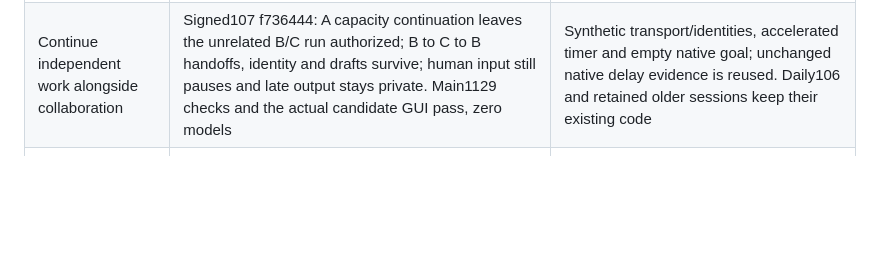
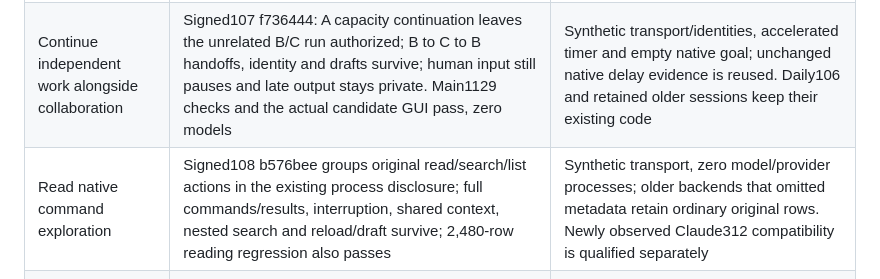
Before and after one commit to RulerCompass1729/native-agent-workspace, a Markdown page: docs/readiness.md, the part around the change. Rendered like a GitHub page; blank space fills up the shorter version.

Commit message:
Record signed native command exploration acceptance

```diff
--- a/docs/readiness.md
+++ b/docs/readiness.md
@@ -29,6 +29,7 @@ responses. Physical system clipboard/IME coverage is separate.
 | Queue a message during work | Signed candidate105 solo/shared paths wait through the old deadlines, reload without replay and preserve newer drafts | Claude GUI submission waits for native idle; use the same-screen TUI for mid-turn interjection |
 | Continue after a live native overload | Signed105 ccea1a6 actual310/311: original529 survives, a new continuation runs once after2minutes with the window closed, same nativeID/PID/result after reopen; each12 local responses,0paid. Codex164 ordinary recovery evidence is reused; structured non-overload and control/input guard regressions pass | Daily106 supplies the path for new sessions; retained older sessions keep their original backend. Codex stopped goals require native /goal resume, and Claude goal reactivation is not claimed. This does not prove an unattended full workday |
 | Continue independent work alongside collaboration | Signed107 f736444: A capacity continuation leaves the unrelated B/C run authorized; B to C to B handoffs, identity and drafts survive; human input still pauses and late output stays private. Main1129 checks and the actual candidate GUI pass, zero models | Synthetic transport/identities, accelerated timer and empty native goal; unchanged native delay evidence is reused. Daily106 and retained older sessions keep their existing code |
+| Read native command exploration | Signed108 b576bee groups original read/search/list actions in the existing process disclosure; full commands/results, interruption, shared context, nested search and reload/draft survive; 2,480-row reading regression also passes | Synthetic transport, zero model/provider processes; older backends that omitted metadata retain ordinary original rows. Newly observed Claude312 compatibility is qualified separately |
 | Reopen an ended conversation | Signed105 c7b4ada: saved history/draft and a received terminal frame survive; reload without a held frame reports that state truthfully; six compact-reading paths pass with synthetic transport and zero model calls | At 850×600 a long confirmation can consume the reading area; the decision/input remain reachable and a 1000×600 window restores four lines. Native-only audit rows retain their evidence limits |
 | Add a development session while archived work remains | Signed106 bda7ee0 removes the fixed demo-six cap in creation/history paths. Seven synthetic live records pass archive, seventh creation, reopen and draft restore; original identities and work remain | This is bounded GUI/transport evidence, not seven real native processes or a scalability guarantee. Daily106 is now installed and new sessions use its backend; older live sessions retain their existing processes and code |
 | Keep a build attributable | Dirty-source refusal and clean committed build pass; installed106 stamp matches bda7ee0, 57 runtime files match, post-native strict signature passes | Future deliveries repeat artifact checks and require explicit daily-update permission |
```
Also changed, not shown: docs/review.md (+17 -0 lines).
